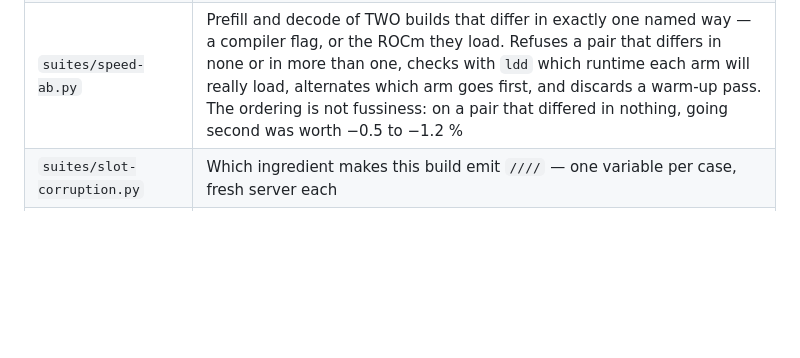
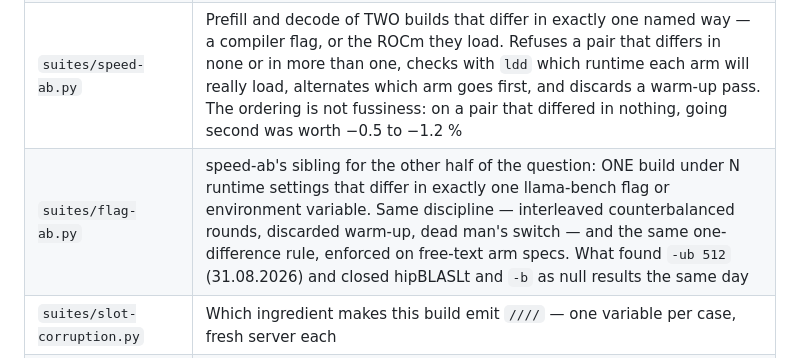
Before and after one commit to loonylabs-dev/strix-halo-inference, a Markdown page: bench/README.md, the part around the change. GitHub-like rendering; blank space fills up the shorter version.

```diff
--- a/bench/README.md
+++ b/bench/README.md
@@ -244,6 +244,7 @@ many cells the variant file holds).
 | `suites/depth-correctness.py` | Whether the answers stay RIGHT as the window fills — a property of the build, not of the model |
 | `suites/stock-vs-patched.py` | Whether the patched build is measurably better than an official binary at the setting production runs |
 | `suites/speed-ab.py` | Prefill and decode of TWO builds that differ in exactly one named way — a compiler flag, or the ROCm they load. Refuses a pair that differs in none or in more than one, checks with `ldd` which runtime each arm will really load, alternates which arm goes first, and discards a warm-up pass. The ordering is not fussiness: on a pair that differed in nothing, going second was worth −0.5 to −1.2 % |
+| `suites/flag-ab.py` | speed-ab's sibling for the other half of the question: ONE build under N runtime settings that differ in exactly one llama-bench flag or environment variable. Same discipline — interleaved counterbalanced rounds, discarded warm-up, dead man's switch — and the same one-difference rule, enforced on free-text arm specs. What found `-ub 512` (31.08.2026) and closed hipBLASLt and `-b` as null results the same day |
 | `suites/slot-corruption.py` | Which ingredient makes this build emit `////` — one variable per case, fresh server each |
 | `suites/np2-candidates.py` | Backend and flag combinations on a SIDE server (port 8081), so production keeps running while the question "can we have two slots yet?" gets measured |
 | `suites/restore-safety.py` | Whether a slot restore is safe in a given state — and with `--binary`, whether an upstream change fixes it. Every cell is recorded, including the one that is KNOWN to hang, so the cells after it are still measured |
```
Also changed, not shown: setup/README.md (+4 -3 lines), 1 other file.
